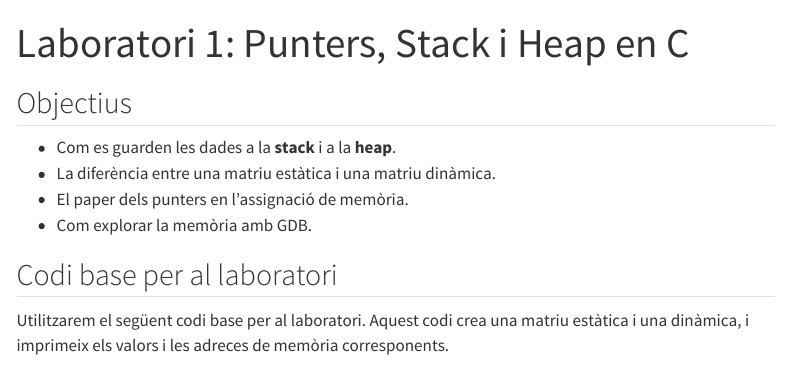
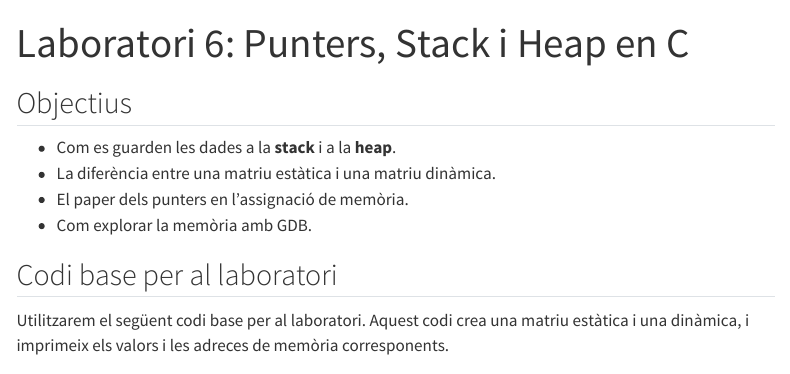
Before and after one commit to os-gei-udl-2526-105012/course, a Quarto document (labs/02-c-pointers/lab01.qmd): the page in a window 1100 px wide, from its top. Rendered offline with R 4.5, knitr and Pandoc in place of Quarto, with nearby package versions; menus at the side of the page are left out; long lines of code are wrapped.

Commit message:
fix: lab06

```diff
--- a/labs/02-c-pointers/lab01.qmd
+++ b/labs/02-c-pointers/lab01.qmd
@@ -1,5 +1,5 @@
 ---
-title: "Laboratori 1: Punters, Stack i Heap en C"
+title: "Laboratori 6: Punters, Stack i Heap en C"
 lang: "ca"
 ---
 
```
